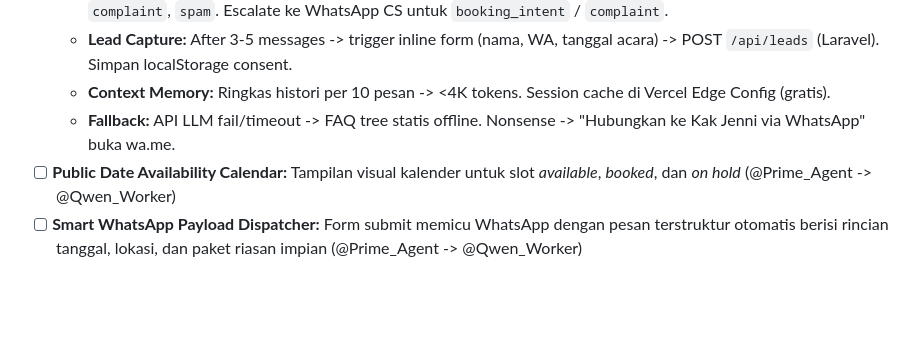
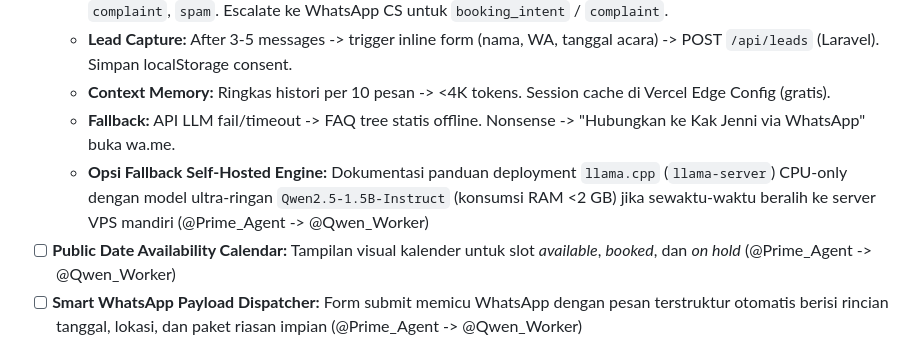
Before and after one commit to Albertensen/Jenni-Khoe-Web, a Markdown page: docs/ROADMAP.md, the part around the change. Rendered like a GitHub page; blank space fills up the shorter version.

Commit message:
feat(docs): add self-hosted llama.cpp fallback option to AI CS Widget spec

```diff
--- a/docs/ROADMAP.md
+++ b/docs/ROADMAP.md
@@ -52,6 +52,7 @@
   - **Lead Capture:** After 3-5 messages -> trigger inline form (nama, WA, tanggal acara) -> POST `/api/leads` (Laravel). Simpan localStorage consent.
   - **Context Memory:** Ringkas histori per 10 pesan -> <4K tokens. Session cache di Vercel Edge Config (gratis).
   - **Fallback:** API LLM fail/timeout -> FAQ tree statis offline. Nonsense -> "Hubungkan ke Kak Jenni via WhatsApp" buka wa.me.
+  - **Opsi Fallback Self-Hosted Engine:** Dokumentasi panduan deployment `llama.cpp` (`llama-server`) CPU-only dengan model ultra-ringan `Qwen2.5-1.5B-Instruct` (konsumsi RAM <2 GB) jika sewaktu-waktu beralih ke server VPS mandiri (@Prime_Agent -> @Qwen_Worker)
 - [ ] **Public Date Availability Calendar:** Tampilan visual kalender untuk slot *available*, *booked*, dan *on hold* (@Prime_Agent -> @Qwen_Worker)
 - [ ] **Smart WhatsApp Payload Dispatcher:** Form submit memicu WhatsApp dengan pesan terstruktur otomatis berisi rincian tanggal, lokasi, dan paket riasan impian (@Prime_Agent -> @Qwen_Worker)
 - [ ] **Inquiry API Endpoint (`POST /api/inquiries`):** Sanitasi data, rate limiter (`throttle:5,1`), dan pencatatan otomatis ke tabel database (@Prime_Agent -> @Qwen_Worker)
```
